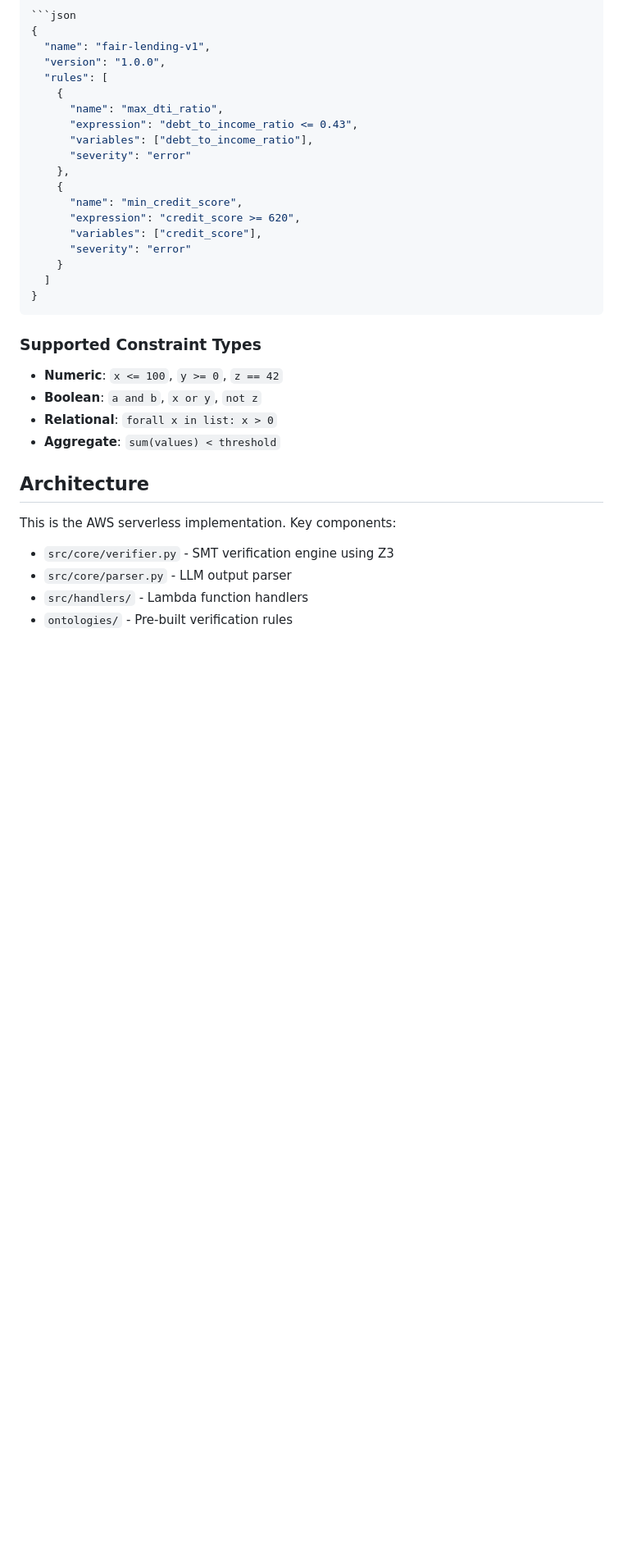
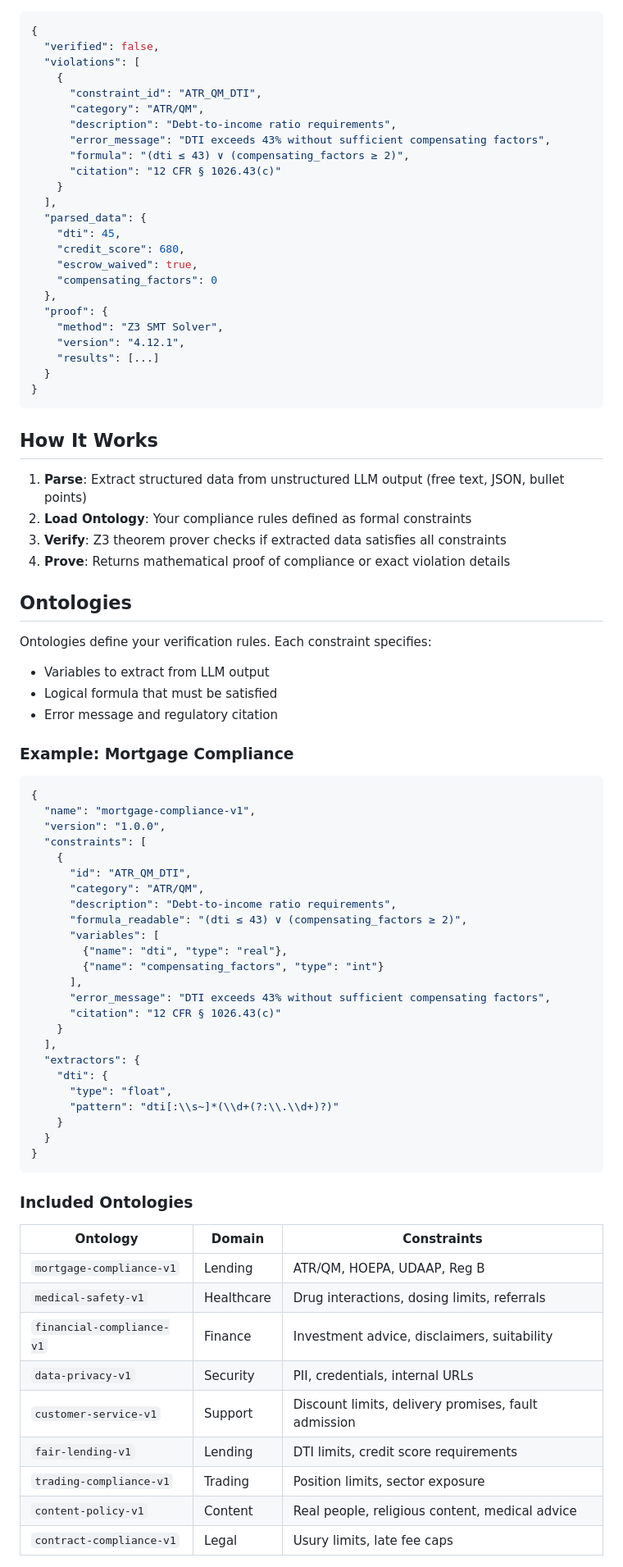
Before and after one commit to aare-ai/aare-aws, a Markdown page: README.md, the part around one of its changes. Shown at 82% size. GitHub-like rendering; blank space fills up the shorter version.

````diff
--- a/README.md
+++ b/README.md
@@ -91,37 +57,85 @@ Ontologies define your verification rules. You can write them in JSON or OWL for
 
 ```json
 {
-  "name": "fair-lending-v1",
-  "version": "1.0.0",
-  "rules": [
+  "verified": false,
+  "violations": [
     {
-      "name": "max_dti_ratio",
-      "expression": "debt_to_income_ratio <= 0.43",
-      "variables": ["debt_to_income_ratio"],
-      "severity": "error"
-    },
-    {
-      "name": "min_credit_score",
-      "expression": "credit_score >= 620",
-      "variables": ["credit_score"],
-      "severity": "error"
+      "constraint_id": "ATR_QM_DTI",
+      "category": "ATR/QM",
+      "description": "Debt-to-income ratio requirements",
+      "error_message": "DTI exceeds 43% without sufficient compensating factors",
+      "formula": "(dti ≤ 43) ∨ (compensating_factors ≥ 2)",
+      "citation": "12 CFR § 1026.43(c)"
     }
-  ]
+  ],
+  "parsed_data": {
+    "dti": 45,
+    "credit_score": 680,
+    "escrow_waived": true,
+    "compensating_factors": 0
+  },
+  "proof": {
+    "method": "Z3 SMT Solver",
+    "version": "4.12.1",
+    "results": [...]
+  }
 }
 ```
 
-### Supported Constraint Types
+## How It Works
 
-- **Numeric**: `x <= 100`, `y >= 0`, `z == 42`
-- **Boolean**: `a and b`, `x or y`, `not z`
-- **Relational**: `forall x in list: x > 0`
-- **Aggregate**: `sum(values) < threshold`
+1. **Parse**: Extract structured data from unstructured LLM output (free text, JSON, bullet points)
+2. **Load Ontology**: Your compliance rules defined as formal constraints
+3. **Verify**: Z3 theorem prover checks if extracted data satisfies all constraints
+4. **Prove**: Returns mathematical proof of compliance or exact violation details
 
-## Architecture
+## Ontologies
 
-This is the AWS serverless implementation. Key components:
+Ontologies define your verification rules. Each constraint specifies:
+- Variables to extract from LLM output
+- Logical formula that must be satisfied
+- Error message and regulatory citation
 
-- `src/core/verifier.py` - SMT verification engine using Z3
-- `src/core/parser.py` - LLM output parser
-- `src/handlers/` - Lambda function handlers
-- `ontologies/` - Pre-built verification rules
+### Example: Mortgage Compliance
+
+```json
+{
+  "name": "mortgage-compliance-v1",
+  "version": "1.0.0",
+  "constraints": [
+    {
+      "id": "ATR_QM_DTI",
+      "category": "ATR/QM",
+      "description": "Debt-to-income ratio requirements",
+      "formula_readable": "(dti ≤ 43) ∨ (compensating_factors ≥ 2)",
+      "variables": [
+        {"name": "dti", "type": "real"},
+        {"name": "compensating_factors", "type": "int"}
+      ],
+      "error_message": "DTI exceeds 43% without sufficient compensating factors",
+      "citation": "12 CFR § 1026.43(c)"
+    }
+  ],
+  "extractors": {
+    "dti": {
+      "type": "float",
+      "pattern": "dti[:\\s~]*(\\d+(?:\\.\\d+)?)"
+    }
+  }
+}
+```
+
+### Included Ontologies
+
+| Ontology | Domain | Constraints |
+|----------|--------|-------------|
+| `mortgage-compliance-v1` | Lending | ATR/QM, HOEPA, UDAAP, Reg B |
+| `medical-safety-v1` | Healthcare | Drug interactions, dosing limits, referrals |
+| `financial-compliance-v1` | Finance | Investment advice, disclaimers, suitability |
+| `data-privacy-v1` | Security | PII, credentials, internal URLs |
+| `customer-service-v1` | Support | Discount limits, delivery promises, fault admission |
+| `fair-lending-v1` | Lending | DTI limits, credit score requirements |
+| `trading-compliance-v1` | Trading | Position limits, sector exposure |
+| `content-policy-v1` | Content | Real people, religious content, medical advice |
+| `contract-compliance-v1` | Legal | Usury limits, late fee caps |
+
````
Also changed, not shown: other parts of README.md (+99 -106 lines).
